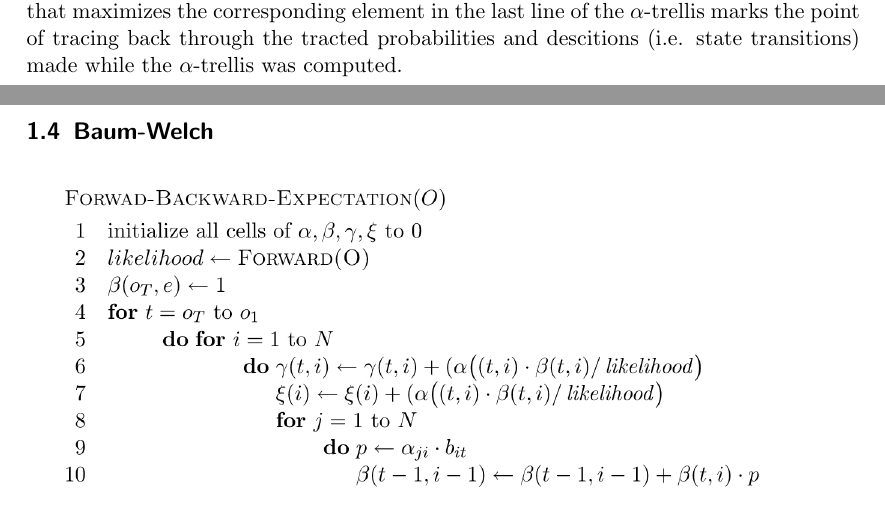
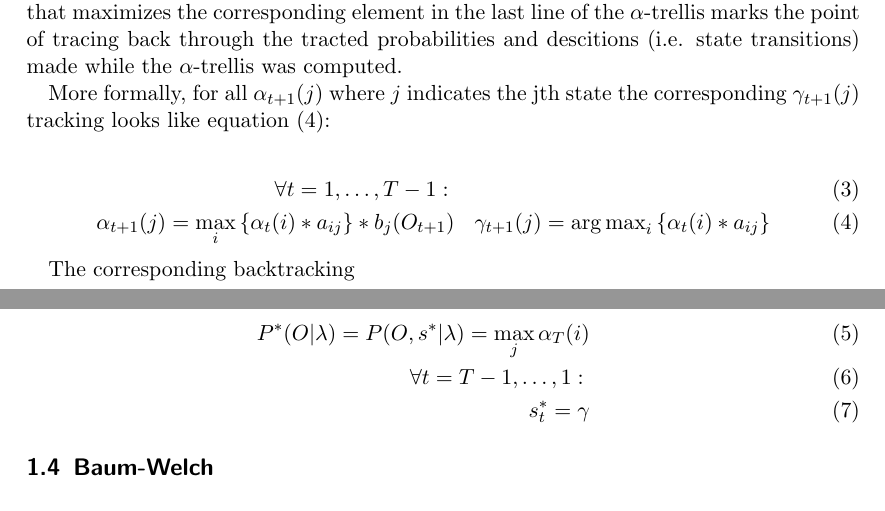
Before and after one commit to drb8w/HiddenMarkovModelGPU, a LaTeX document (Report/HMM/HMM.tex): two parts of pages 4 and 5 of 19, joined at a grey line, cut so that both start at the same text. Compiled offline with pdfLaTeX.

Commit message:
* further comments

```diff
--- a/Report/HMM/HMM.tex
+++ b/Report/HMM/HMM.tex
@@ -19,6 +19,8 @@
 \usepackage{color}
 \usepackage{enumitem}
 \usepackage{float}
+
+\DeclareMathOperator*{\argmax}{arg\,max}
 
 \begin{document}
 
@@ -80,6 +82,22 @@ $\mathcal{O}(MN^2T)$. Due to the dependency on a previous value as shown line 7,
 The goal of the viterbi algorithm is to find the most likely path in the state space of a known HMM provided a given observation sequence. The computation of the $\alpha$-trellis corresponds to that of the forward algorithm. The only difference is that instead of a summation over te probabilities associated with the predessor states a maximization is performed \cite{mm_pr}[p.86].
 Because the globally optimal probability of the optimal state sequence $s^*$ is only known after the evaluation of the final $\alpha$-trellis line at time $T$ the \emph{backtrace} can only be started after the complete $\alpha$-trellis is calculated.
 First the state that maximizes the corresponding element in the last line of the $\alpha$-trellis marks the point of tracing back through the tracted probabilities and descitions (i.e. state transitions) made while the $\alpha$-trellis was computed.
+
+More formally, for all $\alpha_{t+1}(j)$ where $j$ indicates the jth state the corresponding $\gamma_{t+1}(j)$ tracking looks like equation \eqref{eq:trace}:
+
+\begin{eqnarray}
+	\forall t = 1, \ldots, T-1: \\
+	\alpha_{t+1}(j) = \max_i \left\{ \alpha_{t}(i)*a_{ij} \right\} *b_j(O_{t+1})  & \gamma_{t+1}(j) = \argmax_{i} \left\{ \alpha_{t}(i)*a_{ij} \right\}
+	\label{eq:trace}
+\end{eqnarray}
+
+The corresponding backtracking
+
+\begin{eqnarray}
+	P^*(O | \lambda) = P(O, s^* | \lambda) = \max_j \alpha_T(i) \\
+	\forall t = T-1, \ldots, 1: \\
+	s^*_t = \gamma
+\end{eqnarray}
 
 \subsection{Baum-Welch}
 
```
